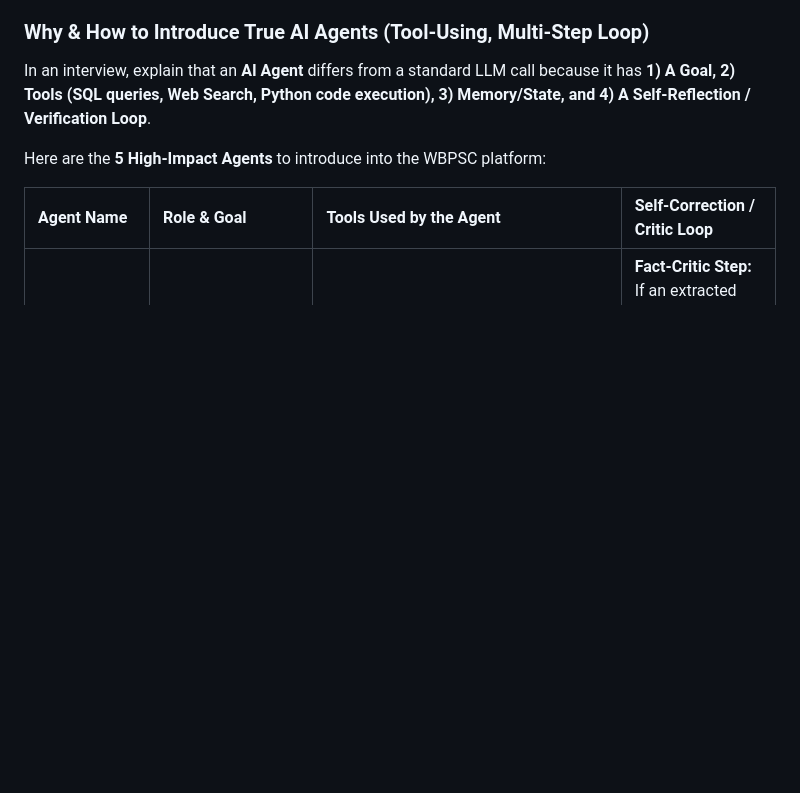
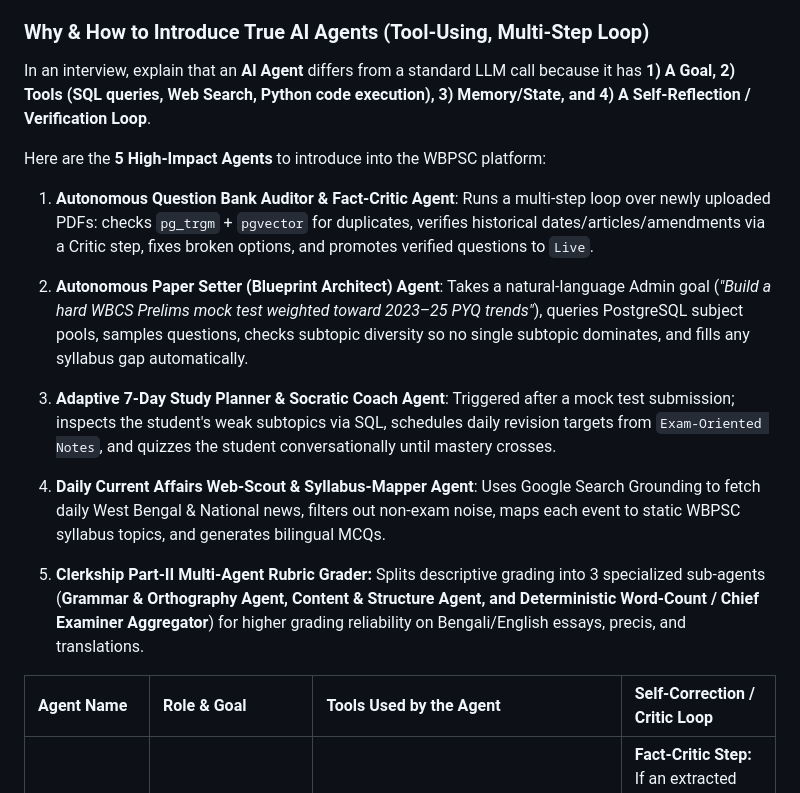
Before and after one commit to Pankaj89Acharjee/wbpsc-mock-app-ai, a Markdown page: RAG_PIPELINE_IMPLEMENTATION.md, the part around the change. Rendered like a GitHub page; blank space fills up the shorter version.

Commit message:
Added some info in RAG.md file for future agents

```diff
--- a/RAG_PIPELINE_IMPLEMENTATION.md
+++ b/RAG_PIPELINE_IMPLEMENTATION.md
@@ -213,6 +213,21 @@ In an interview, explain that an **AI Agent** differs from a standard LLM call b
 
 Here are the **5 High-Impact Agents** to introduce into the WBPSC platform:
 
+1. **Autonomous Question Bank Auditor & Fact-Critic Agent**:
+Runs a multi-step loop over newly uploaded PDFs: checks `pg_trgm` + `pgvector` for duplicates, verifies historical dates/articles/amendments via a Critic step, fixes broken options, and promotes verified questions to `Live`.
+
+2. **Autonomous Paper Setter (Blueprint Architect) Agent**:
+Takes a natural-language Admin goal (*"Build a hard WBCS Prelims mock test weighted toward 2023–25 PYQ trends"*), queries PostgreSQL subject pools, samples questions, checks subtopic diversity so no single subtopic dominates, and fills any syllabus gap automatically.
+
+3. **Adaptive 7-Day Study Planner & Socratic Coach Agent**:
+Triggered after a mock test submission; inspects the student's weak subtopics via SQL, schedules daily revision targets from `Exam-Oriented Notes`, and quizzes the student conversationally until mastery crosses.
+
+4. **Daily Current Affairs Web-Scout & Syllabus-Mapper Agent**:
+Uses Google Search Grounding to fetch daily West Bengal & National news, filters out non-exam noise, maps each event to static WBPSC syllabus topics, and generates bilingual MCQs.
+
+5. **Clerkship Part-II Multi-Agent Rubric Grader:**
+Splits descriptive grading into 3 specialized sub-agents (**Grammar & Orthography Agent, Content & Structure Agent, and Deterministic Word-Count / Chief Examiner Aggregator**) for higher grading reliability on Bengali/English essays, precis, and translations.
+
 | Agent Name | Role & Goal | Tools Used by the Agent | Self-Correction / Critic Loop |
 | :--- | :--- | :--- | :--- |
 | **1. Autonomous Question Bank Auditor & Deduplicator Agent** | Continuously audits newly uploaded PDFs/questions for factual accuracy, syllabus drift, and duplicates. | `search_similar_questions_pgvector`, `check_trigram_duplicate`, `verify_historical_date_fact`, `update_question_status` | **Fact-Critic Step:** If an extracted MCQ claims *"Lord Curzon partitioned Bengal in 1906"*, the Critic Agent flags the year error (`1905`), rewrites the explanation, and marks it for Admin review. |
```
